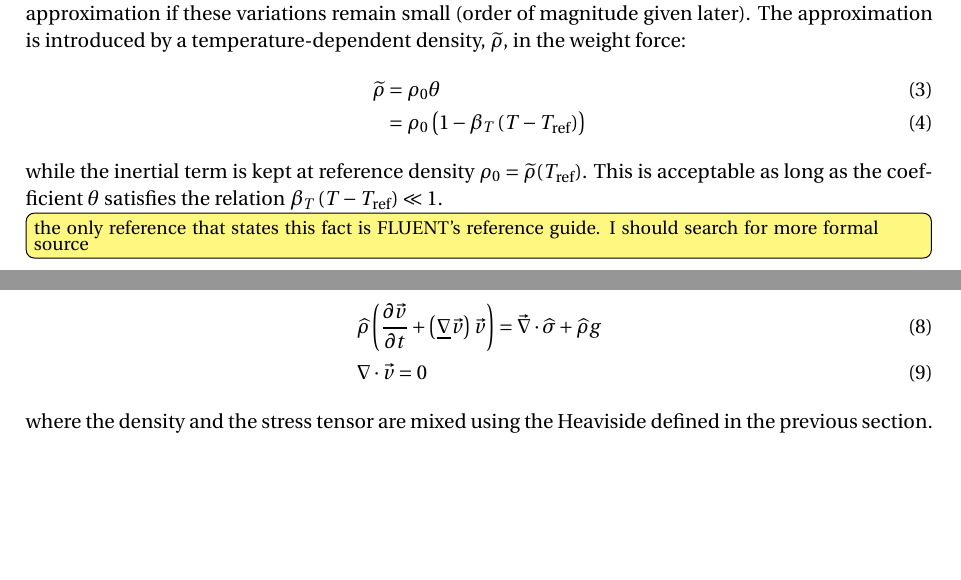
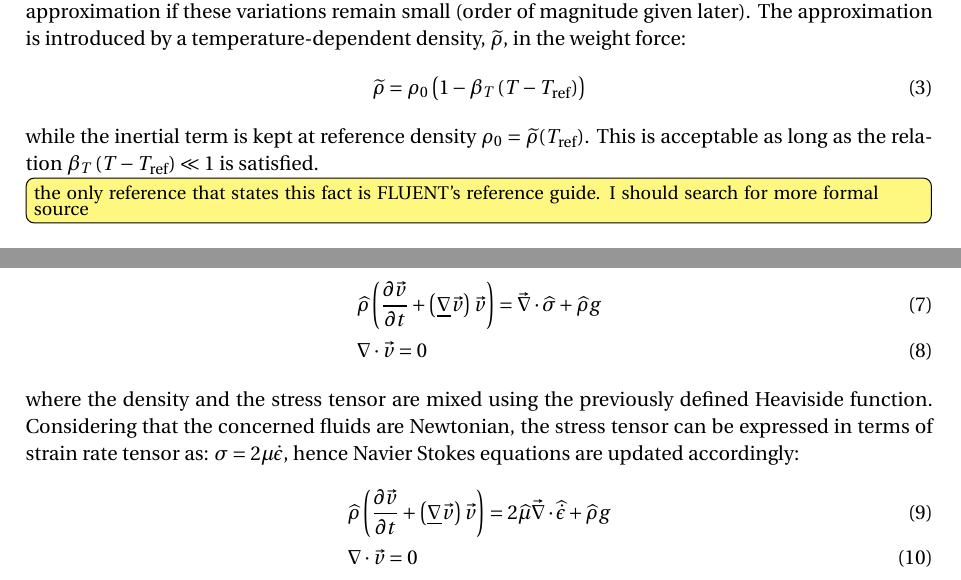
Before and after one commit to alisaad05/phd-notes, a LaTeX document (Mixing Boussinesq/Formulation.tex): two parts of pages 1 and 2 of 2, joined at a grey line, cut so that both start at the same text, the shorter picture padded with empty space. Compiled offline with pdfLaTeX.

Commit message:
Auto Commit

```diff
--- a/Mixing Boussinesq/Formulation.tex
+++ b/Mixing Boussinesq/Formulation.tex
@@ -31,11 +31,11 @@ Now, suppose that density is subject to thermal variations, then the Boussinesq
 The approximation is introduced by a temperature-dependent density, $\rhobouss$, in the weight force:
 \begin{align}
 \label{eq:boussinesq}
-\rhobouss &= \rho_0 \theta \\
-          &= \rho_0 \brac{1-\betaT \brac{T-\Tref}}
+\rhobouss % &= \rho_0 \theta \\
+          	&= \rho_0 \brac{1-\betaT \brac{T-\Tref}}
 \end{align}
-while the inertial term is kept at reference density $\rho_0 = \rhobouss(\Tref)$. This is acceptable as long as the coefficient $\theta$
-satisfies the relation $\betaT \brac{T-\Tref} \ll 1$.
+while the inertial term is kept at reference density $\rho_0 = \rhobouss(\Tref)$. This is acceptable as long as the relation
+$\betaT \brac{T-\Tref} \ll 1$ is satisfied.
 \comment{the only reference that states this fact is FLUENT's reference guide. I should search for more formal source}
 
 %====================================================================
@@ -83,7 +83,14 @@ In the case of 2 incompressible fluids, the Navier Stokes system writes:
 & \mix{\rho} \brac{\frac{\partial \v}{\partial t} + \brac{\nabmat \v} \v } = \nabvec \cdot \mix{\sigma} + \mix{\rho} g \\
 & \nabla \cdot \v = 0
 \end{align}
-where the density and the stress tensor are mixed using the Heaviside defined in the previous section.
+where the density and the stress tensor are mixed using the previously defined Heaviside function. Considering that the concerned fluids
+are Newtonian, the stress tensor can be expressed in terms of strain rate tensor as: $\sigma = 2\mu \dot{\epsilon}$, hence Navier Stokes
+equations are updated accordingly:
+\begin{align}
+\label{eq:NS_multiphase_2}
+& \mix{\rho} \brac{\frac{\partial \v}{\partial t} + \brac{\nabmat \v} \v } = 2\mix{\mu} \nabvec \cdot \mix{\dot{\epsilon}} + \mix{\rho} g \\
+& \nabla \cdot \v = 0
+\end{align}
 
 
 
```
Also changed, not shown: Mixing Boussinesq/Formulation.pdf, 4 other files.
